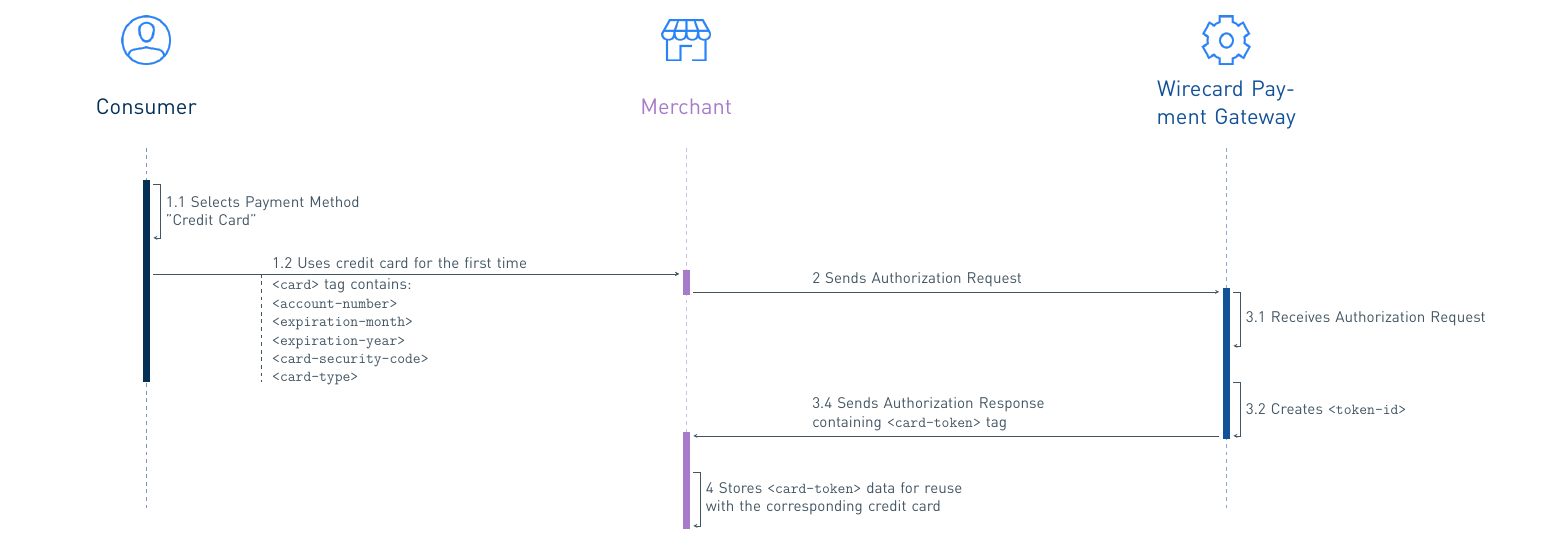
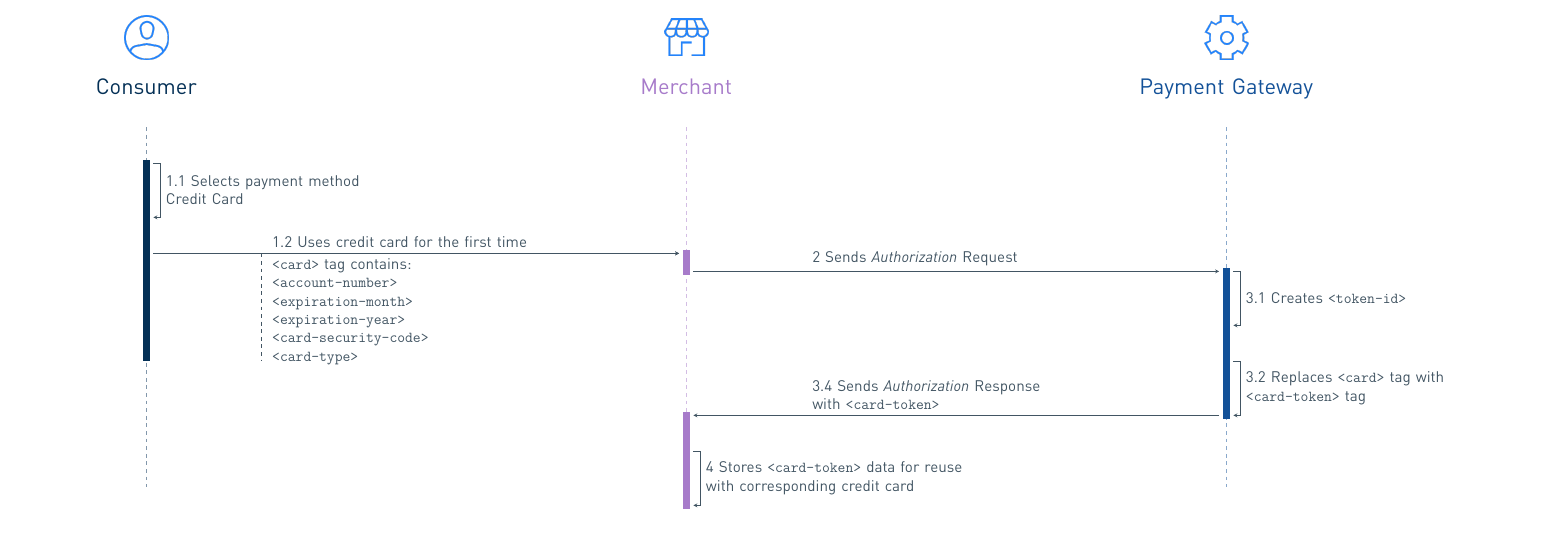
Before and after one commit to wirecard/docs-diagrams, a LaTeX figure (src/cc-workflow-tokenization.tex): the whole page. Compiled offline with XeLaTeX.

Commit message:
Rework cc workflow, add demo file

```diff
--- a/src/cc-workflow-tokenization.tex
+++ b/src/cc-workflow-tokenization.tex
@@ -9,14 +9,14 @@
 % Body
   % Participants
   \node[pt2] at (0,1.5) {Consumer};
-  	\node[icon] (icon1) at (0,3)
-       {\includegraphics[width=.1\textwidth]{useralt.png}};
+  	\node[icon] (icon1) at (0,2.5)
+       {\includegraphics[width=.09\textwidth]{useralt.png}};
    \node[pt1] at (15,1.5) {Merchant};
-       \node[icon] (icon2) at (15,3)
-            {\includegraphics[width=.1\textwidth]{retailers.png}};
-    \node[pt3] at (30,2) {\wdpaymentgateway};
-       \node[icon] (icon3) at (30,3)
-            {\includegraphics[width=.1\textwidth]{gear.png}};
+       \node[icon] (icon2) at (15,2.5)
+            {\includegraphics[width=.09\textwidth]{retailers.png}};
+    \node[pt3] at (30,1.5) {Payment Gateway};
+       \node[icon] (icon3) at (30,2.5)
+            {\includegraphics[width=.09\textwidth]{gear.png}};
 
 
  			 % Aid Lines
@@ -32,7 +32,7 @@
 
                       % Arrows & Text
                       \draw[solidarrow, txt]
-                      	(0.2,-1) -- (0.4,-1) -- node[midway,right] {1.1 Selects Payment Method \\ "Credit Card"} (0.4,-2.5) -- (0.2,-2.5);
+                      	(0.2,-1) -- (0.4,-1) -- node[midway,right] {1.1 Selects payment method \\ Credit Card} (0.4,-2.5) -- (0.2,-2.5);
                       \draw[solidarrow, txt]
 				(0.2,-3.5) -- node[midway,above] {1.2 Uses credit card for the first time} (14.8,-3.5);
                      \draw[solidarrow, txt]
@@ -40,15 +40,15 @@
 					\draw[gray, dashed]
                      			(3.2,-3.5) -- (3.2,-6.5);
                       \draw[solidarrow, txt]
-				(15.2,-4) -- node[midway,above] {2 Sends Authorization Request} (29.8,-4);
+				(15.2,-4) -- node[midway,above] {2 Sends \textit{Authorization} Request} (29.8,-4);
                       \draw[solidarrow, txt]
-				(30.2,-4) -- (30.4,-4) -- node[midway,right] {3.1 Receives Authorization Request} (30.4,-5.5) -- (30.2,-5.5);
+				(30.2,-4) -- (30.4,-4) -- node[midway,right] {3.1 Creates \texttt{<token-id>}} (30.4,-5.5) -- (30.2,-5.5);
                       \draw[solidarrow, txt]
-				(30.2,-6.5) -- (30.4,-6.5) -- node[midway,right] {3.2 Creates \texttt{<token-id>}} (30.4,-8) -- (30.2,-8);
+				(30.2,-6.5) -- (30.4,-6.5) -- node[midway,right] {3.2 Replaces \texttt{<card>} tag with \texttt{<card-token>} tag} (30.4,-8) -- (30.2,-8);
                       \draw[solidarrow, txt]
-				(29.8,-8) -- node[midway,above] {3.4 Sends Authorization Response \\ containing \texttt{<card-token>} tag} (15.2,-8);
+				(29.8,-8) -- node[midway,above] {3.4 Sends \textit{Authorization} Response \\ with \texttt{<card-token>}} (15.2,-8);
                       \draw[solidarrow, txt]
-				(15.2,-9) -- (15.4,-9) -- node[midway,right] {4 Stores \texttt{<card-token>} data for reuse with the corresponding credit card} (15.4,-10.5) -- (15.2,-10.5);
+				(15.2,-9) -- (15.4,-9) -- node[midway,right] {4 Stores \texttt{<card-token>} data for reuse with corresponding credit card} (15.4,-10.5) -- (15.2,-10.5);
 
 \end{tikzpicture}
 \end{document}
```
Also changed, not shown: src/demo.tex (added, +28 -0 lines), icons/useralt.png.
